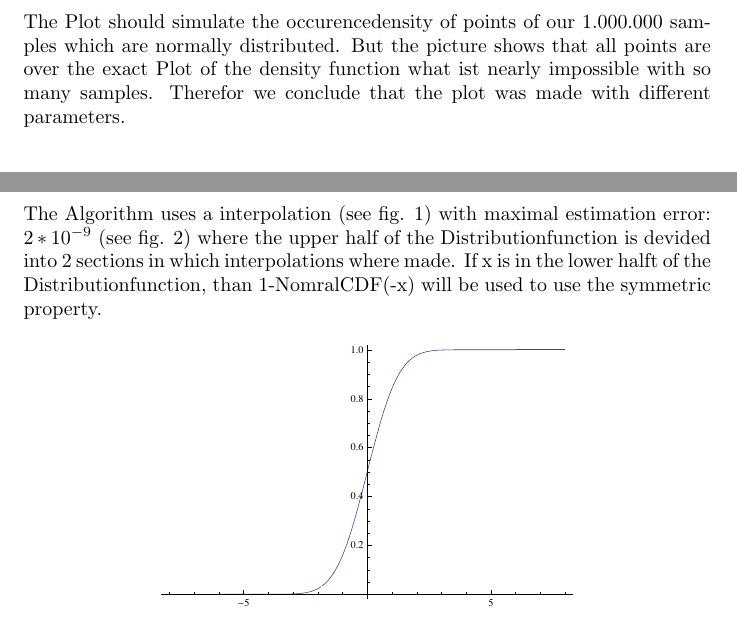
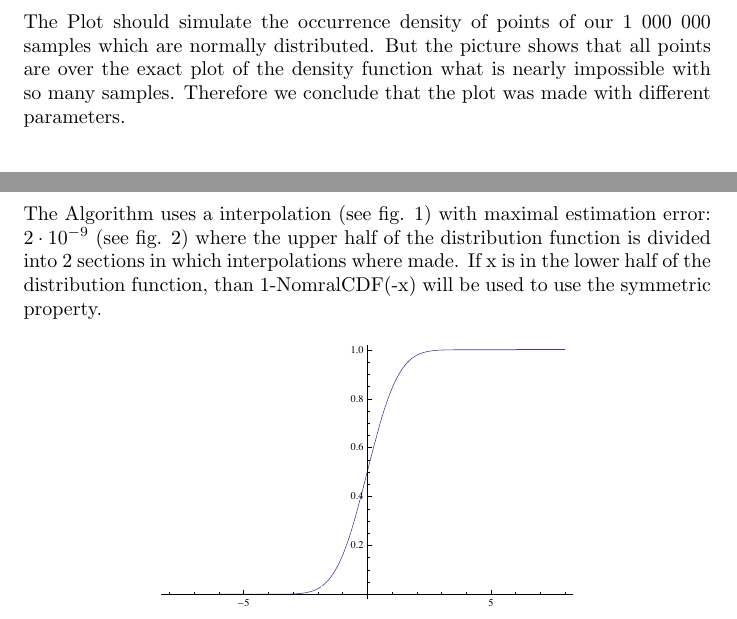
Before and after one commit to BlueCrescent/NumerikPraktikum14, a LaTeX document (BaSheet01/Answers/task1.tex): two parts of pages 2 and 3 of 4, joined at a grey line, cut so that both start at the same text. The pictures show the PDF file BaSheet01/Answers/task1.pdf that the author committed with the source.

Commit message:
corrected typing errors

```diff
--- a/BaSheet01/Answers/task1.tex
+++ b/BaSheet01/Answers/task1.tex
@@ -30,8 +30,8 @@ and the other method
 
 \newpage
 \section{Task: 3} %//////////////////////////////////
-The Plot should simulate the occurencedensity of points of our 1.000.000 samples which are normally distributed. But the picture
-shows that all points are over the exact Plot of the density function what ist nearly impossible with so many samples. Therefor
+The Plot should simulate the occurrence density of points of our 1 000 000 samples which are normally distributed. But the picture
+shows that all points are over the exact plot of the density function what is nearly impossible with so many samples. Therefore
 we conclude that the plot was made with different parameters.
 \begin{figure}[h]
 	\centering
@@ -44,8 +44,8 @@ We can sample a uniformlly y in the intervall [0,1] and apply the inverse cdf to
 
 \newpage
 \section{Task: 5} %//////////////////////////////////
-The Algorithm uses a interpolation (see fig. 1) with maximal estimation error: $2*10^{-9}$ (see fig. 2) where the upper half of the Distributionfunction is devided into 2 sections in which interpolations where made.
-If x is in the lower halft of the Distributionfunction, than 1-NomralCDF(-x) will be used to use the symmetric property.
+The Algorithm uses a interpolation (see fig. 1) with maximal estimation error: $2\cdot 10^{-9}$ (see fig. 2) where the upper half of the distribution function is divided into 2 sections in which interpolations where made.
+If x is in the lower half of the distribution function, than 1-NomralCDF(-x) will be used to use the symmetric property.
 \begin{figure}[htbp]
 	\centering
 		\includegraphics[width=0.60\textwidth]{E:/pics/task5_interpolation_plot.eps}
```
Also changed, not shown: BaSheet01/Answers/task1.pdf, BaSheet01/Answers/task1.tex (2 more changed lines).
